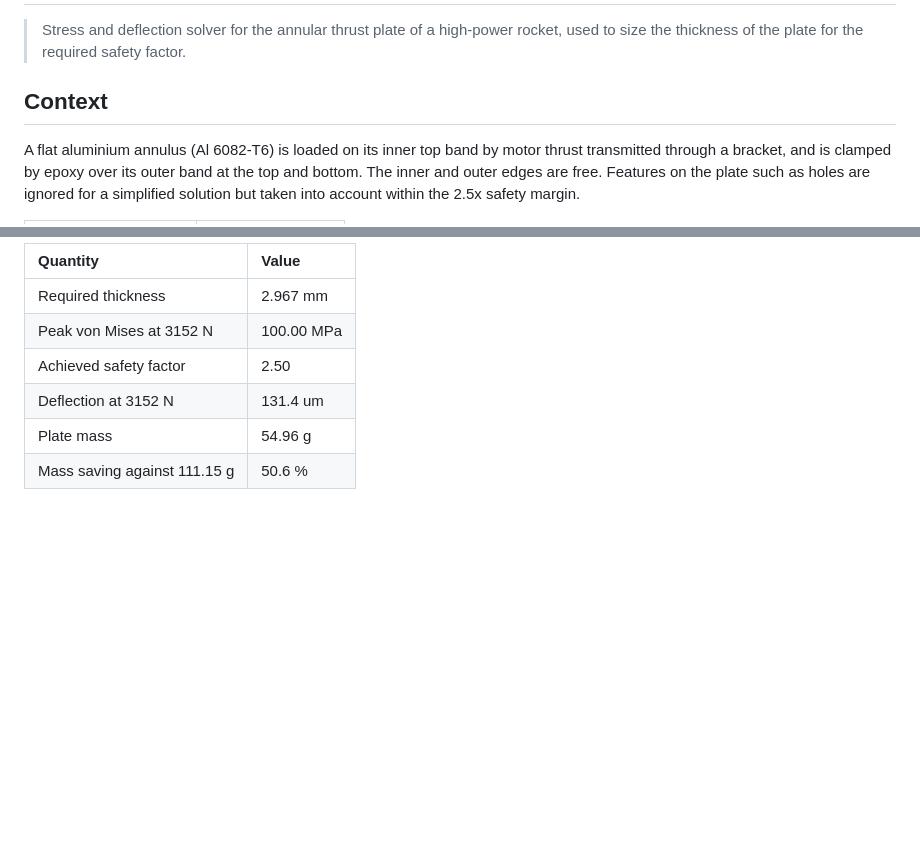
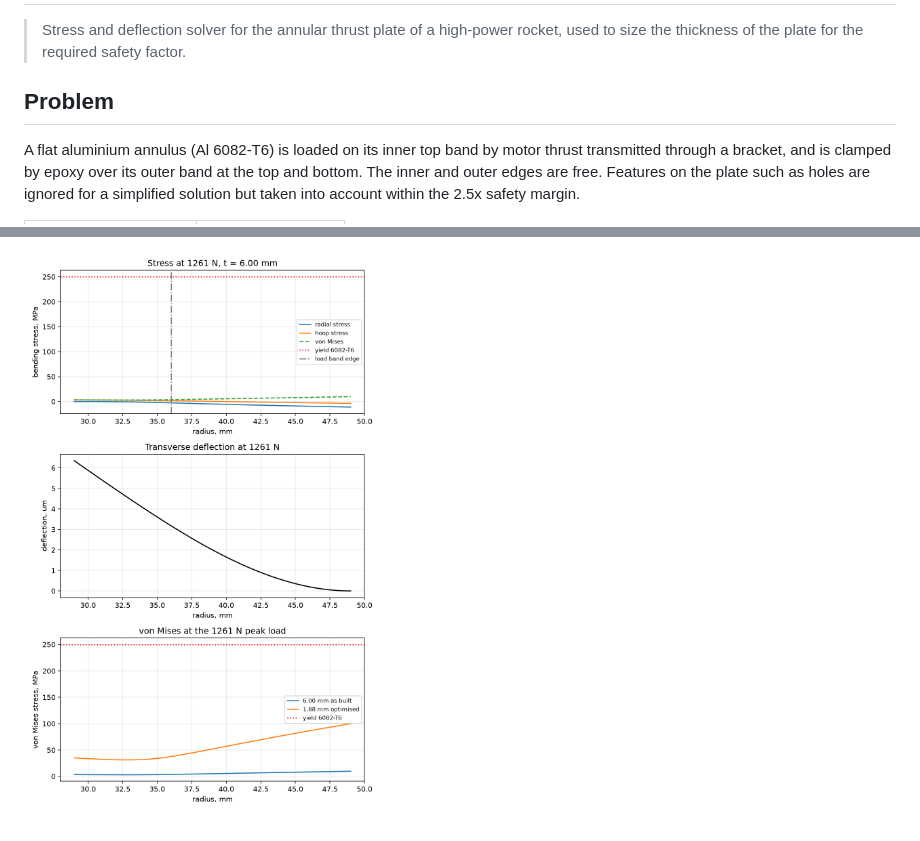
Before and after one commit to Perseus333/thrust-plate-optimization, a Markdown page: README.md, 2 parts joined by grey strips. Drawn GitHub-style; pictures changed too: results.png (added); blank space fills up the shorter version.

```diff
--- a/README.md
+++ b/README.md
@@ -2,7 +2,7 @@
 
 > Stress and deflection solver for the annular thrust plate of a high-power rocket, used to size the thickness of the plate for the required safety factor.
 
-## Context
+## Problem
 
 A flat aluminium annulus (Al 6082-T6) is loaded on its inner top band by motor thrust transmitted through a bracket, and is clamped by epoxy over its outer band at the top and bottom. The inner and outer edges are free. Features on the plate such as holes are ignored for a simplified solution but taken into account within the 2.5x safety margin.
 
@@ -38,9 +85,2 @@ Optimised for a safety factor of 2.5 at the 3152 N design load:
 
-| Quantity | Value |
-| :---- | :---- |
-| Required thickness | 2.967 mm |
-| Peak von Mises at 3152 N | 100.00 MPa |
-| Achieved safety factor | 2.50 |
-| Deflection at 3152 N | 131.4 um |
-| Plate mass | 54.96 g |
-| Mass saving against 111.15 g | 50.6 % |
+![Results](./results.png)
```
Also changed, not shown: other parts of README.md (+56 -9 lines), CONTEXT.md (deleted, +0 -77 lines), 2 other files.
